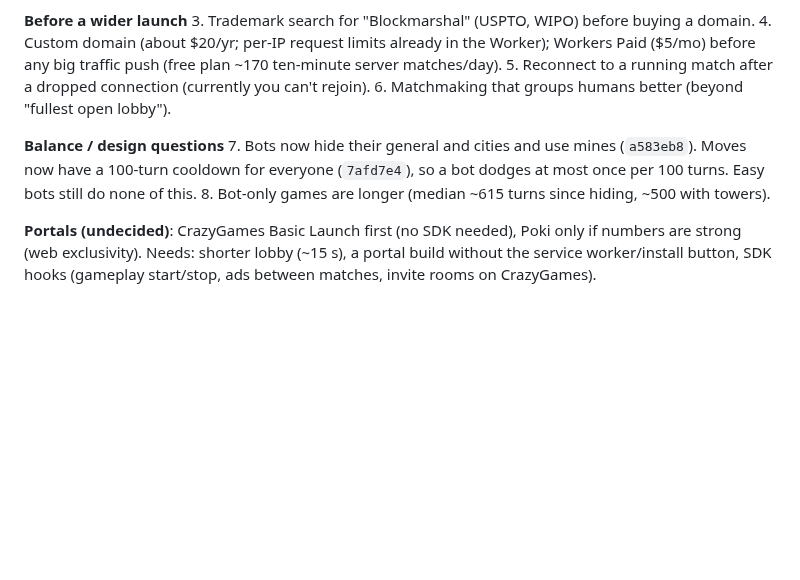
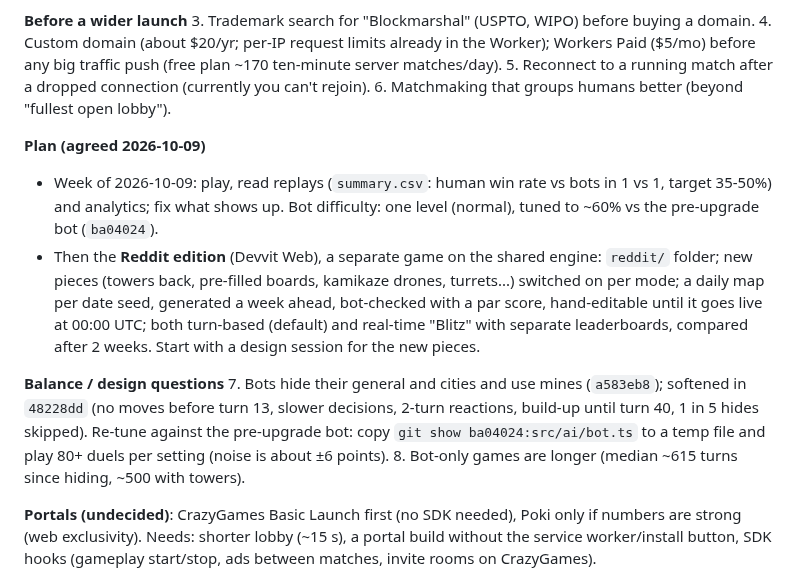
Before and after one commit to NigelRodgers/blockmarshal, a Markdown page: CLAUDE.md, the part around the change. Drawn GitHub-style; blank space fills up the shorter version.

Commit message:
Changelog + plan: softer bots, week of data, Reddit edition
Co-Authored-By: Claude Opus 5.5 <noreply@anthropic.com>

```diff
--- a/CLAUDE.md
+++ b/CLAUDE.md
@@ -83,8 +83,12 @@ Before every commit: `npx tsc --noEmit && npx tsc --noEmit -p tsconfig.server.js
 5. Reconnect to a running match after a dropped connection (currently you can't rejoin).
 6. Matchmaking that groups humans better (beyond "fullest open lobby").
 
+**Plan (agreed 2026-10-09)**
+- Week of 2026-10-09: play, read replays (`summary.csv`: human win rate vs bots in 1 vs 1, target 35-50%) and analytics; fix what shows up. Bot difficulty: one level (normal), tuned to ~60% vs the pre-upgrade bot (`ba04024`).
+- Then the **Reddit edition** (Devvit Web), a separate game on the shared engine: `reddit/` folder; new pieces (towers back, pre-filled boards, kamikaze drones, turrets...) switched on per mode; a daily map per date seed, generated a week ahead, bot-checked with a par score, hand-editable until it goes live at 00:00 UTC; both turn-based (default) and real-time "Blitz" with separate leaderboards, compared after 2 weeks. Start with a design session for the new pieces.
+
 **Balance / design questions**
-7. Bots now hide their general and cities and use mines (`a583eb8`). Moves now have a 100-turn cooldown for everyone (`7afd7e4`), so a bot dodges at most once per 100 turns. Easy bots still do none of this.
+7. Bots hide their general and cities and use mines (`a583eb8`); softened in `48228dd` (no moves before turn 13, slower decisions, 2-turn reactions, build-up until turn 40, 1 in 5 hides skipped). Re-tune against the pre-upgrade bot: copy `git show ba04024:src/ai/bot.ts` to a temp file and play 80+ duels per setting (noise is about ±6 points).
 8. Bot-only games are longer (median ~615 turns since hiding, ~500 with towers).
 
 **Portals (undecided)**: CrazyGames Basic Launch first (no SDK needed), Poki only if numbers are strong (web exclusivity). Needs: shorter lobby (~15 s), a portal build without the service worker/install button, SDK hooks (gameplay start/stop, ads between matches, invite rooms on CrazyGames).
```
Also changed, not shown: CHANGELOG.md (+5 -0 lines).
